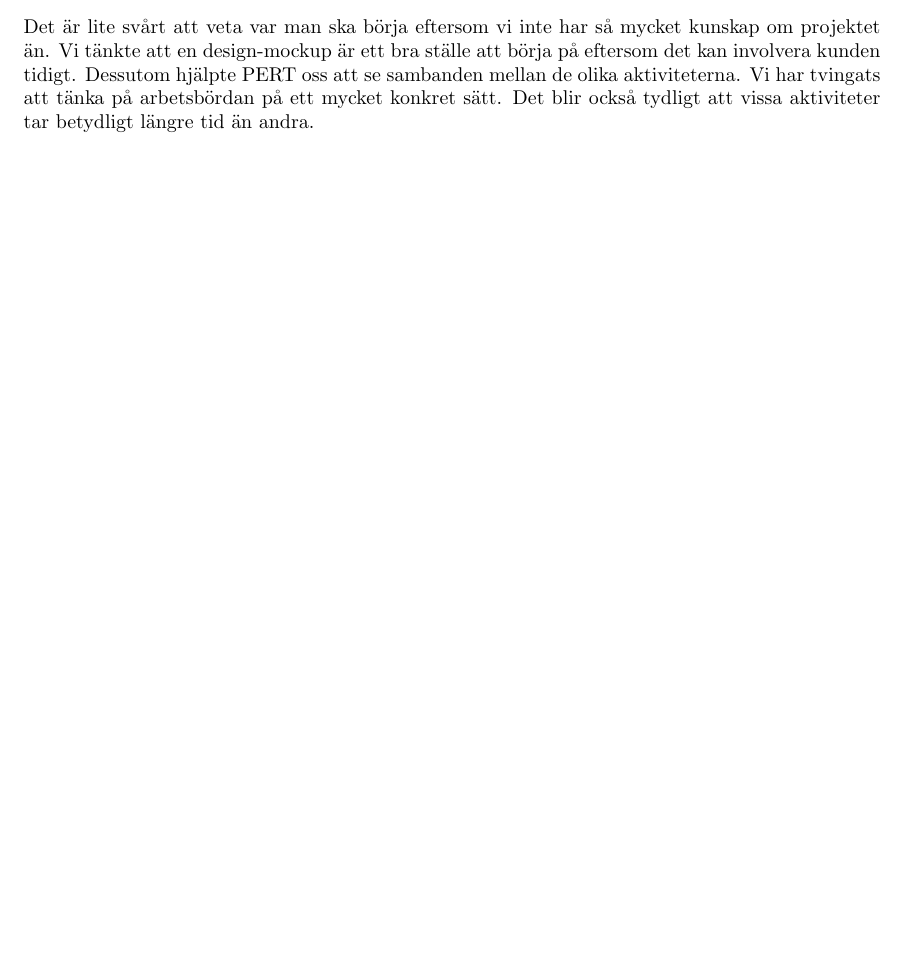
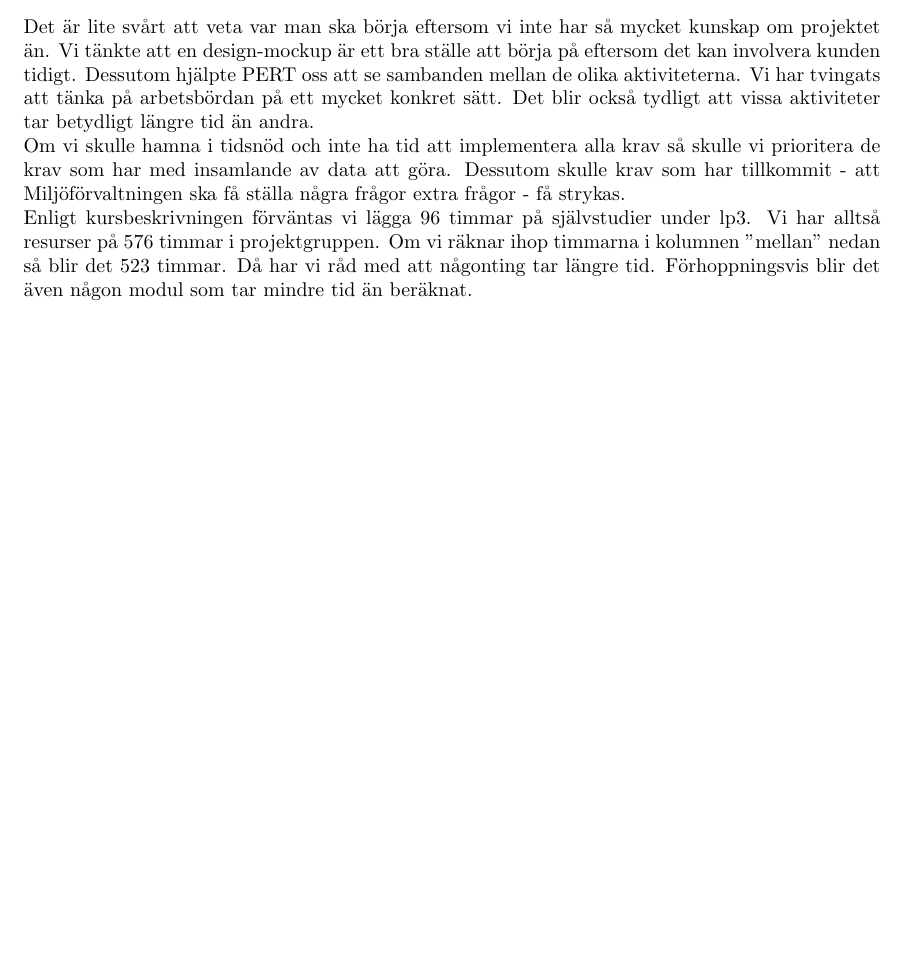
Before and after one commit to Sjofil/HASAB-IDA3, a LaTeX document (Processrapport/Processrapport/main.tex): part of page 7 of 15, cut so that both start at the same text, the shorter picture padded with empty space. Compiled offline with pdfLaTeX.

Commit message:
Update main.tex
added info about PERT and if we believe that we enough resources to finish this project.

```diff
--- a/Processrapport/Processrapport/main.tex
+++ b/Processrapport/Processrapport/main.tex
@@ -165,6 +165,12 @@ Varje modul delades upp i underuppgifter som sattes in i WBS på nivå 3. Databa
 \subsection{PERT}
 
 Det är lite svårt att veta var man ska börja eftersom vi inte har så mycket kunskap om projektet än. Vi tänkte att en design-mockup är ett bra ställe att börja på eftersom det kan involvera kunden tidigt. Dessutom hjälpte PERT oss att se sambanden mellan de olika aktiviteterna. Vi har tvingats att tänka på arbetsbördan på ett mycket konkret sätt. Det blir också tydligt att vissa aktiviteter tar betydligt längre tid än andra.
+\\
+\noindent
+Om vi skulle hamna i tidsnöd och inte ha tid att implementera alla krav så skulle vi prioritera de krav som har med insamlande av data att göra. Dessutom skulle krav som har tillkommit - att Miljöförvaltningen ska få ställa några frågor extra frågor - få strykas.
+\\
+\noindent
+Enligt kursbeskrivningen förväntas vi lägga 96 timmar på självstudier under lp3. Vi har alltså resurser på 576 timmar i projektgruppen. Om vi räknar ihop timmarna i kolumnen "mellan" nedan så blir det 523 timmar. Då har vi råd med att någonting tar längre tid. Förhoppningsvis blir det även någon modul som tar mindre tid än beräknat.
 
 \newpage
 \begin{tabular}{c||c||c||c}
```
